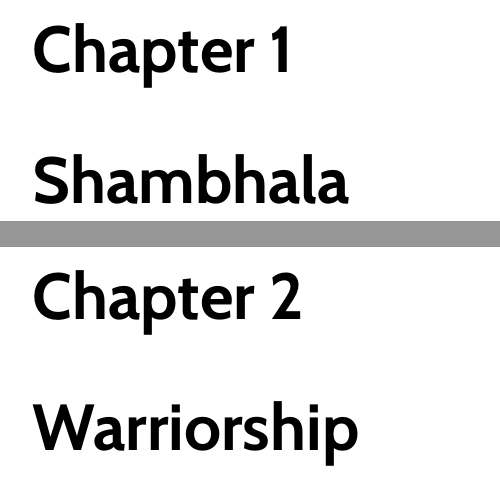
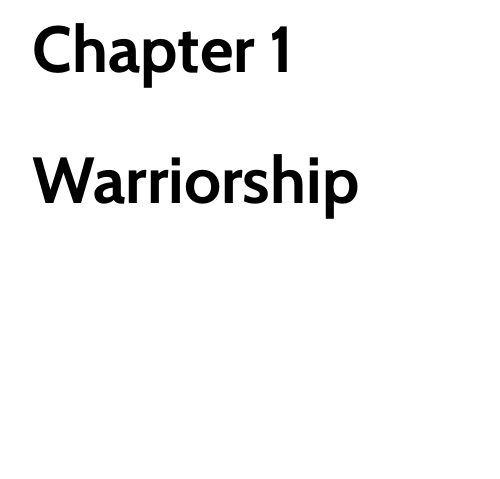
Before and after one commit to avinewman/cat-high-perf-teams, a LaTeX thesis (src/cat-high-perf-teams.tex, which reads src/chapters/shambhala.tex): two parts of pages 17 and 19 of 35 before the commit and part of page 17 of 33 after it, the two joined at a grey line, cut so that both start at the same text, the shorter picture padded with empty space. Compiled offline with pdfLaTeX.

Commit message:
Removed the Shambhala chapter

```diff
--- a/src/chapters/shambhala.tex
+++ /dev/null
@@ -1 +0,0 @@
-\chapter{Shambhala}
```
Also changed, not shown: src/cat-high-perf-teams.tex (+0 -2 lines).
